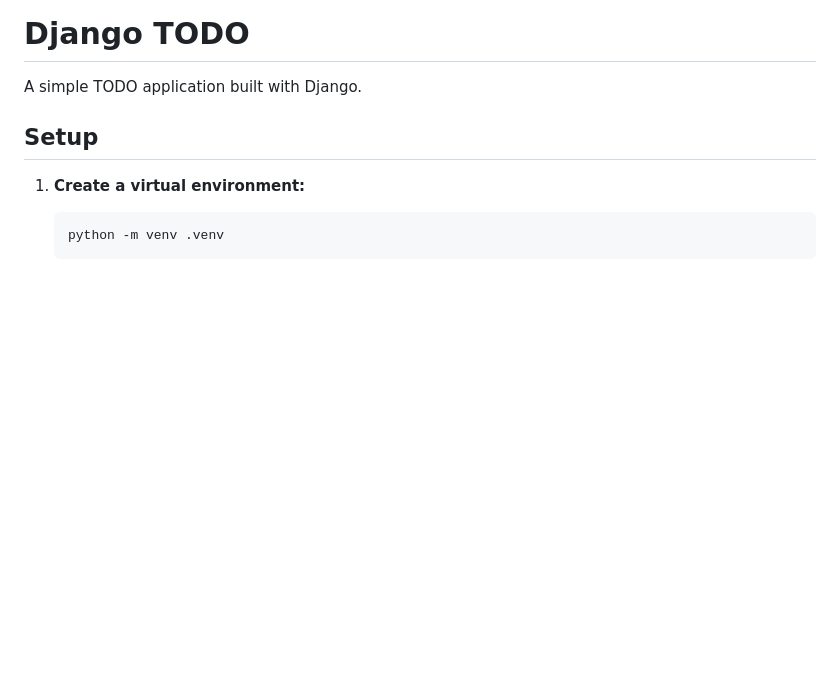
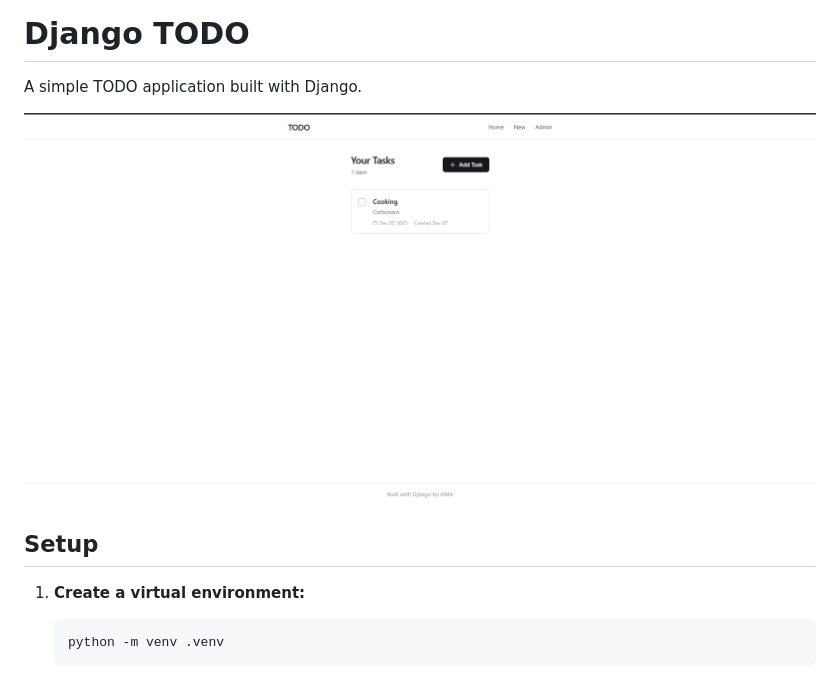
Before and after one commit to amaaljuffry/AI-Dev-Tools-Zoomcamp-2025, a Markdown page: 01-todo/README.md, the part around the change. GitHub-like rendering; pictures changed too: 01-todo/todo.png (added); blank space fills up the shorter version.

Commit message:
Add screenshot to README

```diff
--- a/01-todo/README.md
+++ b/01-todo/README.md
@@ -1,6 +1,8 @@
 # Django TODO
 
 A simple TODO application built with Django.
+
+![TODO App Screenshot](todo.png)
 
 ## Setup
 
```
